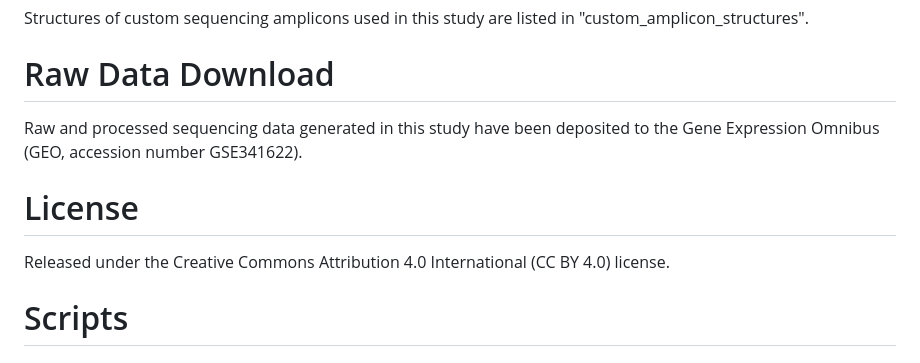
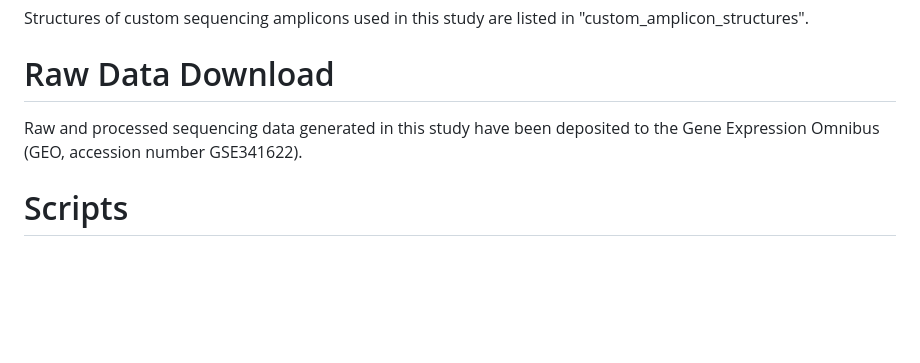
Before and after one commit to shendurelab/LAMPRA, a Markdown page: README.md, the part around the change. Drawn GitHub-style; blank space fills up the shorter version.

```diff
--- a/README.md
+++ b/README.md
@@ -20,10 +20,6 @@ Structures of custom sequencing amplicons used in this study are listed in "cust
 
 Raw and processed sequencing data generated in this study have been deposited to the Gene Expression Omnibus (GEO, accession number GSE341622).
 
-# License
-
-Released under the Creative Commons Attribution 4.0 International (CC BY 4.0) license.
-
 # Scripts
 
 ## PacBio Association Scripts
```
